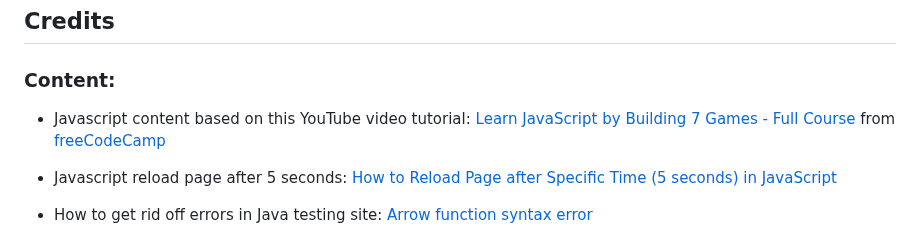
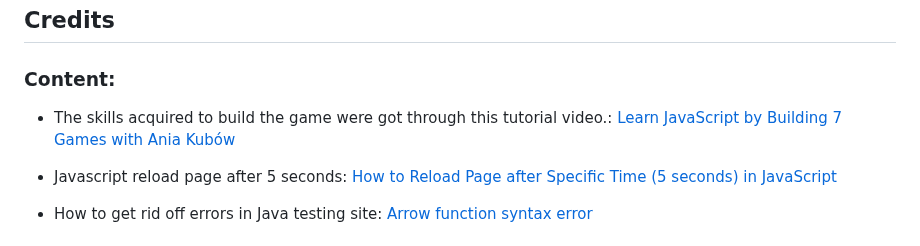
Before and after one commit to Paulnolan90/P2-JavaScriptMatchGame, a Markdown page: README.md, the part around the change. Drawn GitHub-style.

Commit message:
added to content credits

```diff
--- a/README.md
+++ b/README.md
@@ -114,8 +114,7 @@ How to:
 ## Credits
 
 ### Content:
-- Javascript content based on this YouTube video tutorial: [Learn JavaScript by Building 7 Games - Full Course](https://bit.ly/3D45TUl)
-from [freeCodeCamp](https://bit.ly/3bZtVE8)
+- The skills acquired to build the game were got through this tutorial video.: [Learn JavaScript by Building 7 Games with Ania Kubów](https://www.youtube.com/watch?v=lhNdUVh3qCc&t=115s)
 
 - Javascript reload page after 5 seconds: [How to Reload Page after Specific Time (5 seconds) in JavaScript](https://www.codexworld.com/how-to/reload-page-after-specific-time-5-seconds-in-javascript/)
 
```
